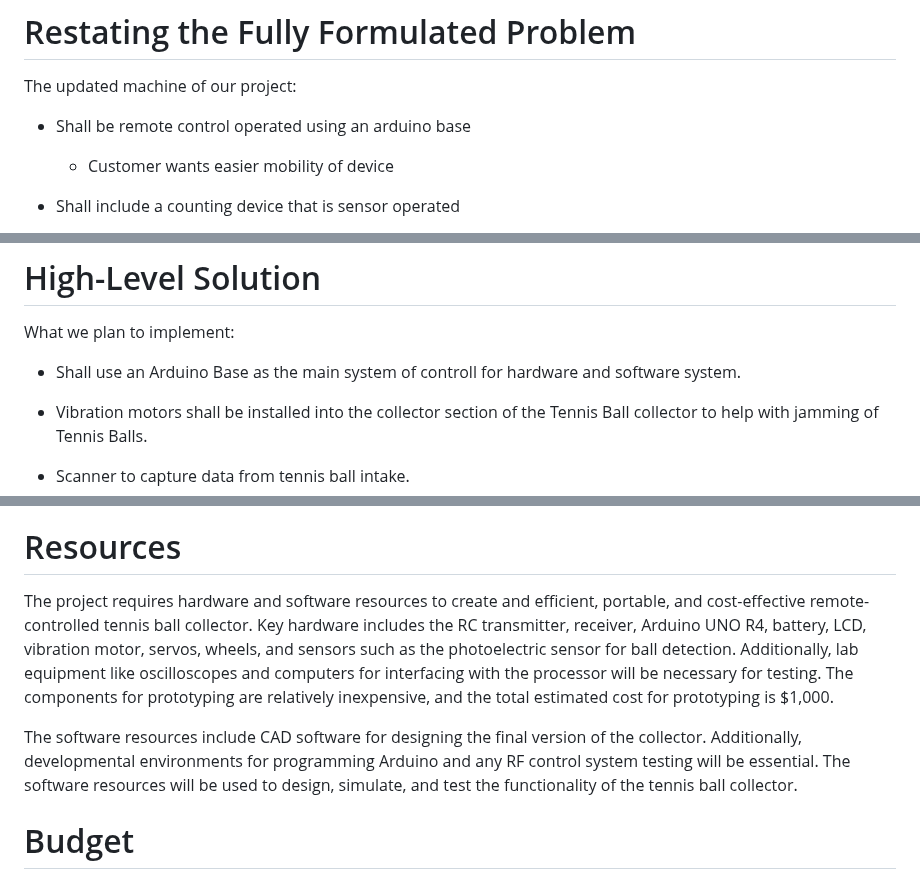
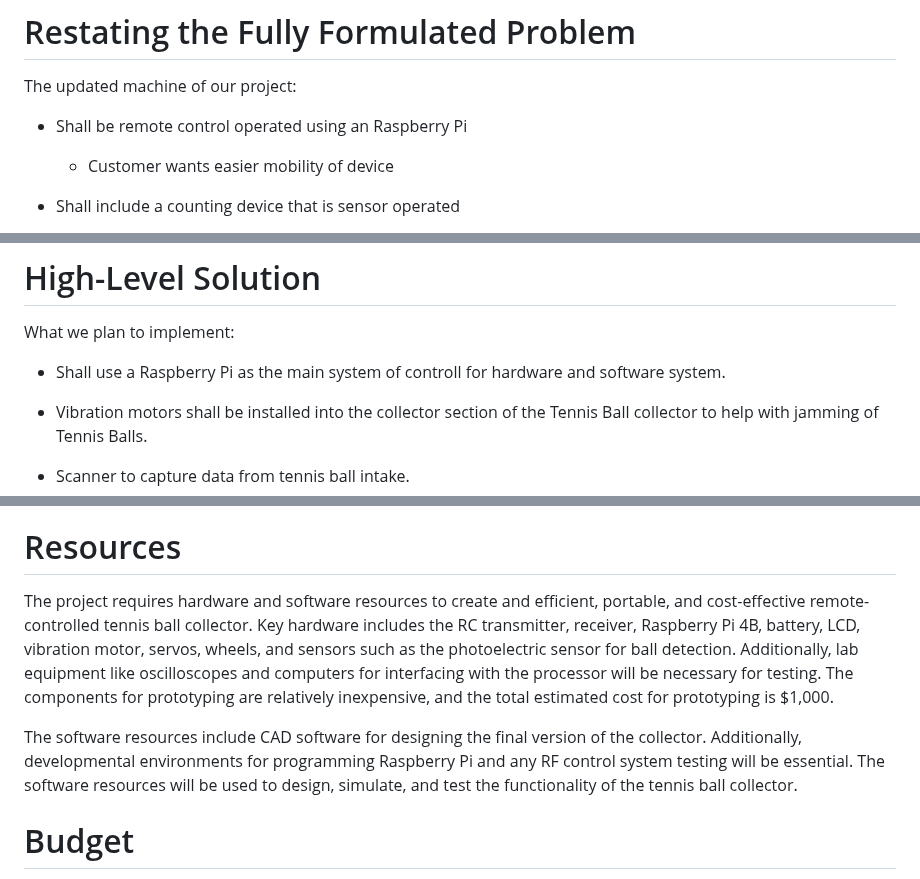
Before and after one commit to link422/F24_Team3_TennisBallCollector, a Markdown page: Reports/Conceptual Design.md, 3 parts joined by grey strips. GitHub-like rendering.

```diff
--- a/Reports/Conceptual Design.md
+++ b/Reports/Conceptual Design.md
@@ -8,7 +8,7 @@
 
 The updated machine of our project:
 
- - Shall be remote control operated using an arduino base
+ - Shall be remote control operated using an Raspberry Pi
 
    * Customer wants easier mobility of device
 
@@ -58,7 +58,7 @@ When Team 3 began developing solutions for the tennis ball collector, they first
 
 What we plan to implement:
 
- - Shall use an Arduino Base as the main system of controll for hardware and software system.
+ - Shall use a Raspberry Pi as the main system of controll for hardware and software system.
 
  - Vibration motors shall be installed into the collector section of the Tennis Ball collector to help with jamming of Tennis Balls.
 
@@ -289,9 +289,9 @@ A[Device is off, start state] --> B{Turn on Device?}
 # Resources
 
 
-  The project requires hardware and software resources to create and efficient, portable, and cost-effective remote-controlled tennis ball collector. Key hardware includes the RC transmitter, receiver, Arduino UNO R4, battery, LCD, vibration motor, servos, wheels, and sensors such as the photoelectric sensor for ball detection. Additionally, lab equipment like oscilloscopes and computers for interfacing with the processor will be necessary for testing. The components for prototyping are relatively inexpensive, and the total estimated cost for prototyping is $1,000.
+  The project requires hardware and software resources to create and efficient, portable, and cost-effective remote-controlled tennis ball collector. Key hardware includes the RC transmitter, receiver, Raspberry Pi 4B, battery, LCD, vibration motor, servos, wheels, and sensors such as the photoelectric sensor for ball detection. Additionally, lab equipment like oscilloscopes and computers for interfacing with the processor will be necessary for testing. The components for prototyping are relatively inexpensive, and the total estimated cost for prototyping is $1,000.
 
-  The software resources include CAD software for designing the final version of the collector. Additionally, developmental environments for programming Arduino and any RF control system testing will be essential. The software resources will be used to design, simulate, and test the functionality of the tennis ball collector.
+  The software resources include CAD software for designing the final version of the collector. Additionally, developmental environments for programming Raspberry Pi and any RF control system testing will be essential. The software resources will be used to design, simulate, and test the functionality of the tennis ball collector.
 
 # Budget
 
```
Also changed, not shown: other parts of Reports/Conceptual Design.md (+2 -2 lines).
